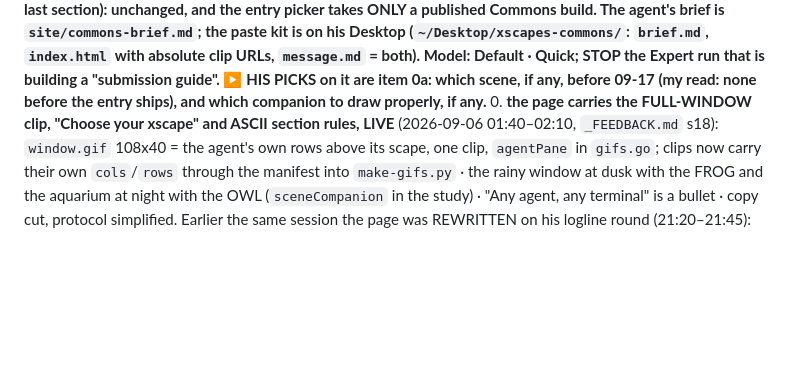
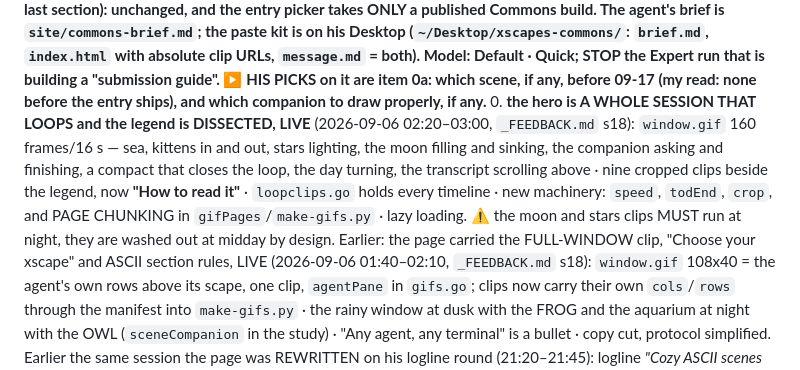
Before and after one commit to donlucasx/xscapes, a Markdown page: RESUME.md, the part around the change. Rendered like a GitHub page; blank space fills up the shorter version.

```diff
--- a/RESUME.md
+++ b/RESUME.md
@@ -141,7 +141,13 @@ nothing chosen). 19:05: the Commons RULES re-read signed in (`research/commons-s
 unchanged, and the entry picker takes ONLY a published Commons build. The agent's brief is `site/commons-brief.md`;
 the paste kit is on his Desktop (`~/Desktop/xscapes-commons/`: `brief.md`, `index.html` with absolute clip URLs,
 `message.md` = both). Model: Default · Quick; STOP the Expert run that is building a "submission guide". ▶ HIS PICKS on it are item 0a: which scene, if any, before 09-17 (my read: none before
-the entry ships), and which companion to draw properly, if any.** 0. **the page carries the FULL-WINDOW clip, "Choose your xscape" and ASCII section rules, LIVE**
+the entry ships), and which companion to draw properly, if any.** 0. **the hero is A WHOLE SESSION THAT LOOPS and the legend is DISSECTED, LIVE** (2026-09-06 02:20–03:00,
+`_FEEDBACK.md` s18): `window.gif` 160 frames/16 s — sea, kittens in and out, stars lighting, the moon filling and
+sinking, the companion asking and finishing, a compact that closes the loop, the day turning, the transcript
+scrolling above · nine cropped clips beside the legend, now **"How to read it"** · `loopclips.go` holds every
+timeline · new machinery: `speed`, `todEnd`, `crop`, and PAGE CHUNKING in `gifPages`/`make-gifs.py` · lazy loading.
+⚠ the moon and stars clips MUST run at night, they are washed out at midday by design.
+Earlier: the page carried the FULL-WINDOW clip, "Choose your xscape" and ASCII section rules, LIVE
 (2026-09-06 01:40–02:10, `_FEEDBACK.md` s18): `window.gif` 108x40 = the agent's own rows above its scape, one clip,
 `agentPane` in `gifs.go`; clips now carry their own `cols`/`rows` through the manifest into `make-gifs.py` · the rainy
 window at dusk with the FROG and the aquarium at night with the OWL (`sceneCompanion` in the study) · "Any agent, any
```
Also changed, not shown: _FEEDBACK.md (+25 -0 lines).
